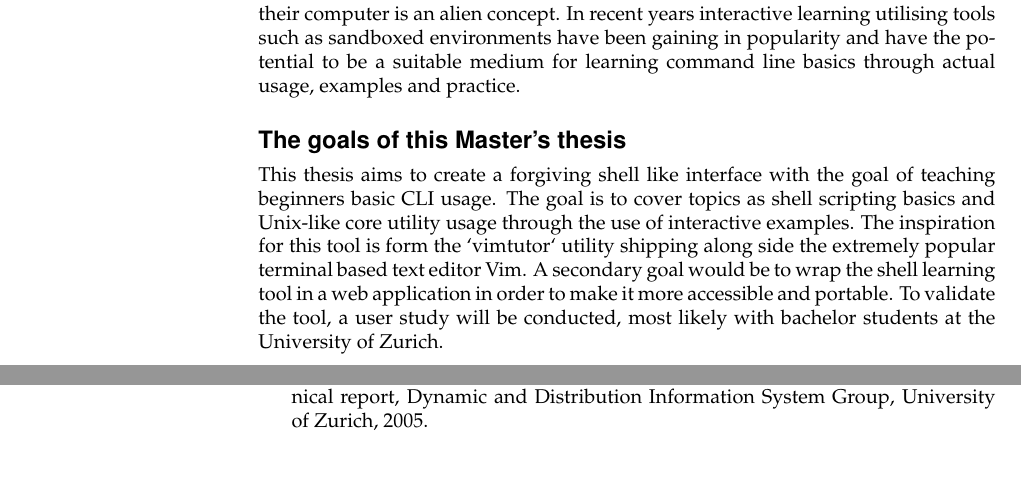
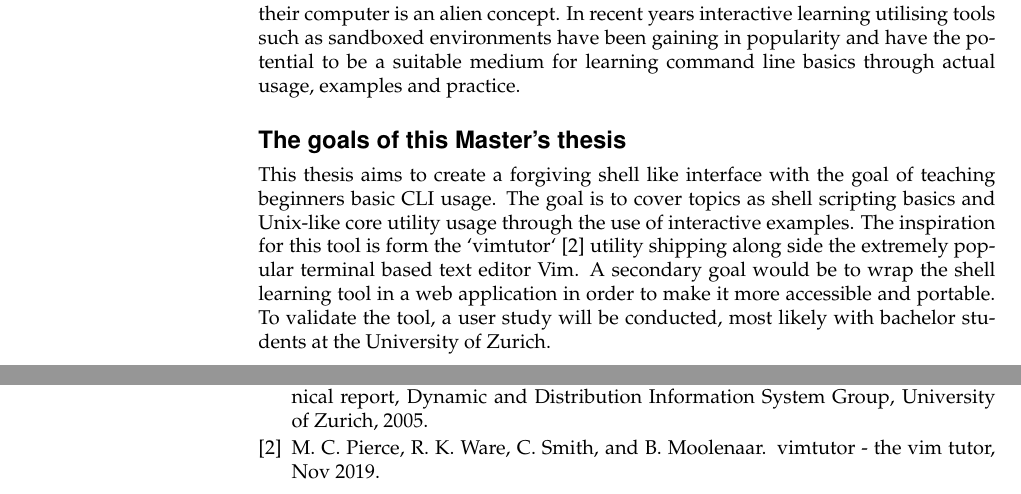
Before and after one commit to qasimwarraich/cli-tutor-paper, a LaTeX thesis (thesis-proposal/proposal.tex, which reads thesis-proposal/proposal.bib): two parts of pages 1 and 2 of 2, joined at a grey line, cut so that both start at the same text, the shorter picture padded with empty space. Compiled offline with pdfLaTeX.

Commit message:
Add vimtutor citaiton

```diff
--- a/thesis-proposal/proposal.bib
+++ b/thesis-proposal/proposal.bib
@@ -3,3 +3,6 @@
 	Institution = {Dynamic and Distribution Information System Group, University of Zurich},
 	Title = {So what is a (Diploma) Thesis? A few thoughts for first-timers},
 	Year = {2005}}
+
+@misc{pierce_ware_smith_moolenaar_2019,
+    title={ vimtutor - the Vim tutor },
--- a/thesis-proposal/proposal.tex
+++ b/thesis-proposal/proposal.tex
@@ -51,11 +51,11 @@ This thesis aims to create a forgiving shell like interface with the goal of
 teaching beginners basic CLI usage. The goal is to cover topics as shell
 scripting basics and Unix-like core utility usage through the use of
 interactive examples. The inspiration for this tool is form the `vimtutor`
-utility shipping along side the extremely popular terminal based text editor
-Vim. A secondary goal would be to wrap the shell learning tool in a web
-application in order to make it more accessible and portable. To validate the
-tool, a user study will be conducted, most likely with bachelor students at the
-University of Zurich.
+\cite{pierce_ware_smith_moolenaar_2019} utility shipping along side the
+extremely popular terminal based text editor Vim. A secondary goal would be to
+wrap the shell learning tool in a web application in order to make it more
+accessible and portable. To validate the tool, a user study will be conducted,
+most likely with bachelor students at the University of Zurich.
 
 \subsection*{Tasks}
 \paragraph{Paragraph.}
```
Also changed, not shown: thesis-proposal/proposal.bib (6 more changed lines).
